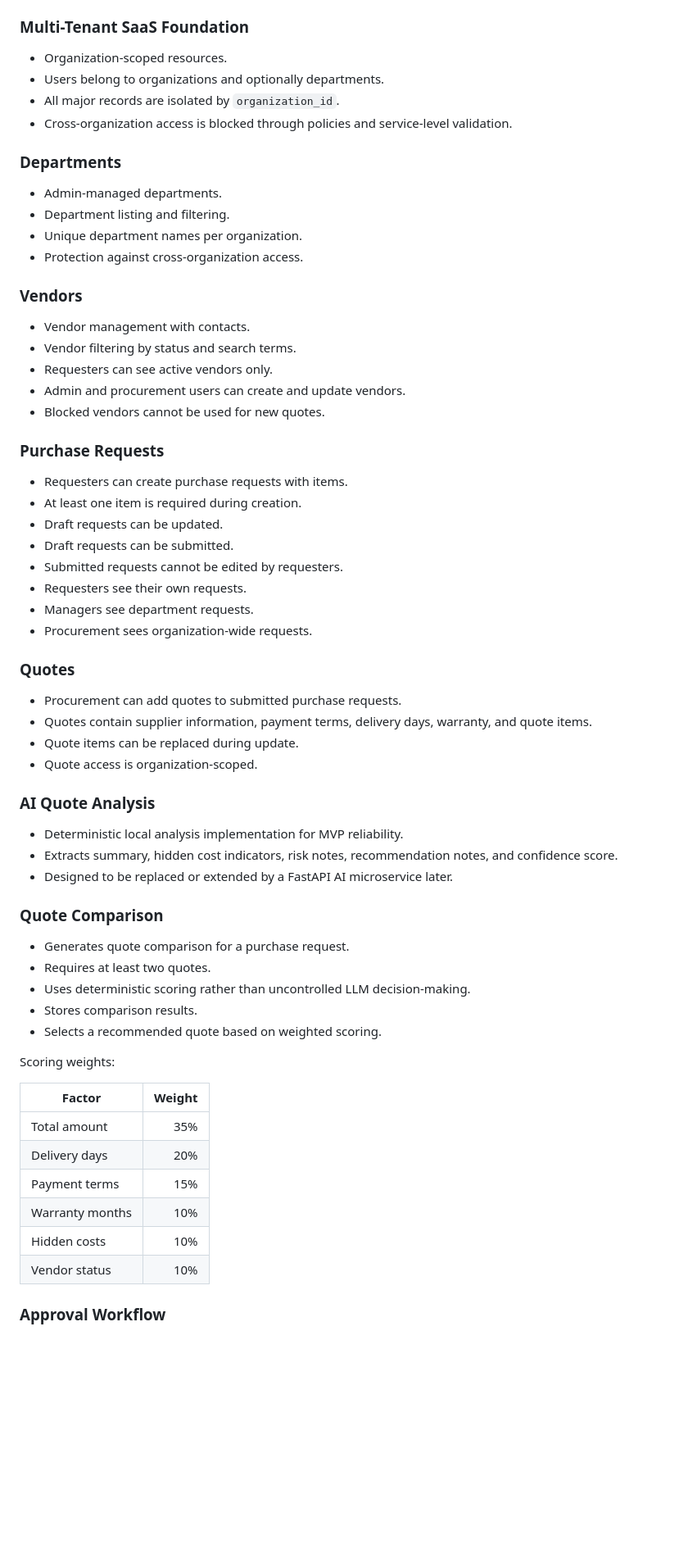
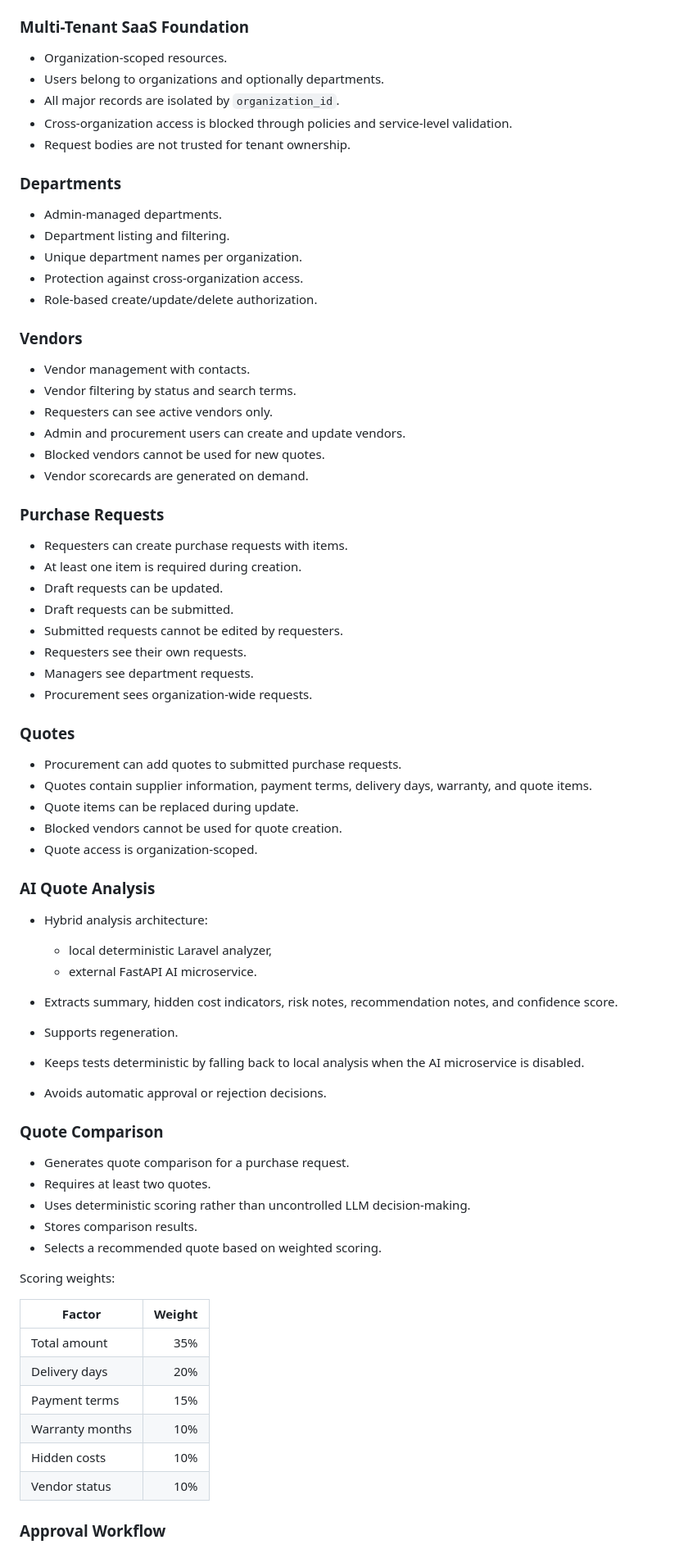
Before and after one commit to Will-ammari/procurepilot-ai, a Markdown page: README.md, the part around one of its changes. Shown at 82% size. Drawn GitHub-style; blank space fills up the shorter version.

```diff
--- a/README.md
+++ b/README.md
@@ -76,68 +82,77 @@ The goal is not just to build CRUD endpoints, but to demonstrate a realistic Lar
 
 ### Multi-Tenant SaaS Foundation
 
-- Organization-scoped resources.
-- Users belong to organizations and optionally departments.
-- All major records are isolated by `organization_id`.
-- Cross-organization access is blocked through policies and service-level validation.
+* Organization-scoped resources.
+* Users belong to organizations and optionally departments.
+* All major records are isolated by `organization_id`.
+* Cross-organization access is blocked through policies and service-level validation.
+* Request bodies are not trusted for tenant ownership.
 
 ### Departments
 
-- Admin-managed departments.
-- Department listing and filtering.
-- Unique department names per organization.
-- Protection against cross-organization access.
+* Admin-managed departments.
+* Department listing and filtering.
+* Unique department names per organization.
+* Protection against cross-organization access.
+* Role-based create/update/delete authorization.
 
 ### Vendors
 
-- Vendor management with contacts.
-- Vendor filtering by status and search terms.
-- Requesters can see active vendors only.
-- Admin and procurement users can create and update vendors.
-- Blocked vendors cannot be used for new quotes.
+* Vendor management with contacts.
+* Vendor filtering by status and search terms.
+* Requesters can see active vendors only.
+* Admin and procurement users can create and update vendors.
+* Blocked vendors cannot be used for new quotes.
+* Vendor scorecards are generated on demand.
 
 ### Purchase Requests
 
-- Requesters can create purchase requests with items.
-- At least one item is required during creation.
-- Draft requests can be updated.
-- Draft requests can be submitted.
-- Submitted requests cannot be edited by requesters.
-- Requesters see their own requests.
-- Managers see department requests.
-- Procurement sees organization-wide requests.
+* Requesters can create purchase requests with items.
+* At least one item is required during creation.
+* Draft requests can be updated.
+* Draft requests can be submitted.
+* Submitted requests cannot be edited by requesters.
+* Requesters see their own requests.
+* Managers see department requests.
+* Procurement sees organization-wide requests.
 
 ### Quotes
 
-- Procurement can add quotes to submitted purchase requests.
-- Quotes contain supplier information, payment terms, delivery days, warranty, and quote items.
-- Quote items can be replaced during update.
-- Quote access is organization-scoped.
+* Procurement can add quotes to submitted purchase requests.
+* Quotes contain supplier information, payment terms, delivery days, warranty, and quote items.
+* Quote items can be replaced during update.
+* Blocked vendors cannot be used for quote creation.
+* Quote access is organization-scoped.
 
 ### AI Quote Analysis
 
-- Deterministic local analysis implementation for MVP reliability.
-- Extracts summary, hidden cost indicators, risk notes, recommendation notes, and confidence score.
-- Designed to be replaced or extended by a FastAPI AI microservice later.
+* Hybrid analysis architecture:
+
+  * local deterministic Laravel analyzer,
+  * external FastAPI AI microservice.
+* Extracts summary, hidden cost indicators, risk notes, recommendation notes, and confidence score.
+* Supports regeneration.
+* Keeps tests deterministic by falling back to local analysis when the AI microservice is disabled.
+* Avoids automatic approval or rejection decisions.
 
 ### Quote Comparison
 
-- Generates quote comparison for a purchase request.
-- Requires at least two quotes.
-- Uses deterministic scoring rather than uncontrolled LLM decision-making.
-- Stores comparison results.
-- Selects a recommended quote based on weighted scoring.
+* Generates quote comparison for a purchase request.
+* Requires at least two quotes.
+* Uses deterministic scoring rather than uncontrolled LLM decision-making.
+* Stores comparison results.
+* Selects a recommended quote based on weighted scoring.
 
 Scoring weights:
 
-| Factor | Weight |
-|---|---:|
-| Total amount | 35% |
-| Delivery days | 20% |
-| Payment terms | 15% |
-| Warranty months | 10% |
-| Hidden costs | 10% |
-| Vendor status | 10% |
+| Factor          | Weight |
+| --------------- | -----: |
+| Total amount    |    35% |
+| Delivery days   |    20% |
+| Payment terms   |    15% |
+| Warranty months |    10% |
+| Hidden costs    |    10% |
+| Vendor status   |    10% |
 
 ### Approval Workflow
 
```
Also changed, not shown: other parts of README.md (+399 -236 lines).
